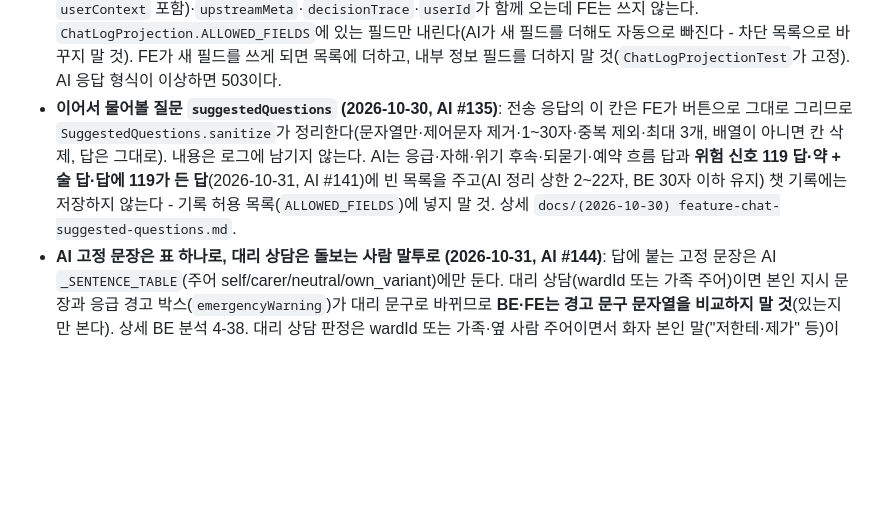
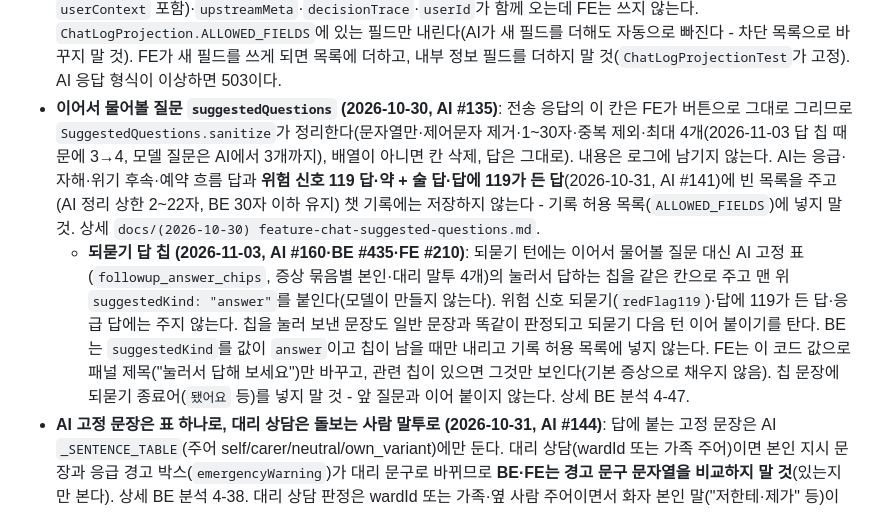
Before and after one commit to Dongyang-Mirae-University-software/SilverBridgeBe, a Markdown page: .claude/rules/policy-chat.md, the part around the change. GitHub-like rendering; blank space fills up the shorter version.

Commit message:
docs: 되묻기 답 칩(AI #160·BE #435·FE #210) 분석 4-47·챗 정책·점검 색인 기록
Co-Authored-By: Claude Opus 5.5 <noreply@anthropic.com>

```diff
--- a/.claude/rules/policy-chat.md
+++ b/.claude/rules/policy-chat.md
@@ -36,7 +36,8 @@ paths:
 - **불변 규칙 ⑤(키는 서버 안에서만)**: `X-API-Key` 헤더만, 리다이렉트 미추종, 키는 로그·응답에 남기지 않는다(영상 중계 ④와 같음). `AI_API_KEY`·`AI_HTTP_BASE_URL`을 공유한다.
 - **남의 기록 상세는 404**: AI가 없는 기록과 남의 기록을 구분하지 않아 `404 CHAT_LOG_NOT_FOUND`로 같게 답한다(`[CHAT-LOG-NOT-FOUND]` INFO, userId·chatId만). `[IDOR-ATTEMPT]` 403은 구분이 불가능해 쓰지 않는다.
 - **기록 응답은 허용 목록으로 거른다 (2026-10-07 점검 M-2)**: AI 기록에는 `contextJson`(요청 때 보낸 프로필 사본 `userContext` 포함)·`upstreamMeta`·`decisionTrace`·`userId`가 함께 오는데 FE는 쓰지 않는다. `ChatLogProjection.ALLOWED_FIELDS`에 있는 필드만 내린다(AI가 새 필드를 더해도 자동으로 빠진다 - 차단 목록으로 바꾸지 말 것). FE가 새 필드를 쓰게 되면 목록에 더하고, 내부 정보 필드를 더하지 말 것(`ChatLogProjectionTest`가 고정). AI 응답 형식이 이상하면 503이다.
-- **이어서 물어볼 질문 `suggestedQuestions` (2026-10-30, AI #135)**: 전송 응답의 이 칸은 FE가 버튼으로 그대로 그리므로 `SuggestedQuestions.sanitize`가 정리한다(문자열만·제어문자 제거·1~30자·중복 제외·최대 3개, 배열이 아니면 칸 삭제, 답은 그대로). 내용은 로그에 남기지 않는다. AI는 응급·자해·위기 후속·되묻기·예약 흐름 답과 **위험 신호 119 답·약 + 술 답·답에 119가 든 답**(2026-10-31, AI #141)에 빈 목록을 주고(AI 정리 상한 2~22자, BE 30자 이하 유지) 챗 기록에는 저장하지 않는다 - 기록 허용 목록(`ALLOWED_FIELDS`)에 넣지 말 것. 상세 `docs/(2026-10-30) feature-chat-suggested-questions.md`.
+- **이어서 물어볼 질문 `suggestedQuestions` (2026-10-30, AI #135)**: 전송 응답의 이 칸은 FE가 버튼으로 그대로 그리므로 `SuggestedQuestions.sanitize`가 정리한다(문자열만·제어문자 제거·1~30자·중복 제외·최대 4개(2026-11-03 답 칩 때문에 3→4, 모델 질문은 AI에서 3개까지), 배열이 아니면 칸 삭제, 답은 그대로). 내용은 로그에 남기지 않는다. AI는 응급·자해·위기 후속·예약 흐름 답과 **위험 신호 119 답·약 + 술 답·답에 119가 든 답**(2026-10-31, AI #141)에 빈 목록을 주고(AI 정리 상한 2~22자, BE 30자 이하 유지) 챗 기록에는 저장하지 않는다 - 기록 허용 목록(`ALLOWED_FIELDS`)에 넣지 말 것. 상세 `docs/(2026-10-30) feature-chat-suggested-questions.md`.
+  - **되묻기 답 칩 (2026-11-03, AI #160·BE #435·FE #210)**: 되묻기 턴에는 이어서 물어볼 질문 대신 AI 고정 표(`followup_answer_chips`, 증상 묶음별 본인·대리 말투 4개)의 눌러서 답하는 칩을 같은 칸으로 주고 맨 위 `suggestedKind: "answer"`를 붙인다(모델이 만들지 않는다). 위험 신호 되묻기(`redFlag119`)·답에 119가 든 답·응급 답에는 주지 않는다. 칩을 눌러 보낸 문장도 일반 문장과 똑같이 판정되고 되묻기 다음 턴 이어 붙이기를 탄다. BE는 `suggestedKind`를 값이 `answer`이고 칩이 남을 때만 내리고 기록 허용 목록에 넣지 않는다. FE는 이 코드 값으로 패널 제목("눌러서 답해 보세요")만 바꾸고, 관련 칩이 있으면 그것만 보인다(기본 증상으로 채우지 않음). 칩 문장에 되묻기 종료어(`됐어요` 등)를 넣지 말 것 - 앞 질문과 이어 붙이지 않는다. 상세 BE 분석 4-47.
 - **AI 고정 문장은 표 하나로, 대리 상담은 돌보는 사람 말투로 (2026-10-31, AI #144)**: 답에 붙는 고정 문장은 AI `_SENTENCE_TABLE`(주어 self/carer/neutral/own_variant)에만 둔다. 대리 상담(wardId 또는 가족 주어)이면 본인 지시 문장과 응급 경고 박스(`emergencyWarning`)가 대리 문구로 바뀌므로 **BE·FE는 경고 문구 문자열을 비교하지 말 것**(있는지만 본다). 상세 BE 분석 4-38. 대리 상담 판정은 wardId 또는 가족·옆 사람 주어이면서 화자 본인 말("저한테·제가" 등)이 없는 문장이고, 자해 응답의 가족용 선택은 이 규칙을 쓰지 않는다(2026-10-31, AI #146, 4-39). 자해 응답은 가족 주어(`about_family`)면 본문과 **경고 박스도 가족용**("가족분이 지금 위험해 보이면…"·"109는 가족도 24시간…")이고, 화자 주어(제가·내가 등, 할 일을 묻는 말 제외)가 있으면 본인용이다(2026-11-01, AI #156, 4-44).
 - **답 모양 `layout`·줄 머리 이모지 (2026-11-01, AI #151·BE #426·FE #203)**: AI는 모든 판정이 끝난 뒤 답을 `layout`(`headline`·`body` 4줄·`questions`·`homeCare`·`visitHospitalIf`)과 한 줄 한 문장 `reply`(줄마다 이모지)로 낸다. 이모지는 AI 후처리가 허용 목록 19개(`chat_keywords`)에서 문장 뜻으로 고르고(모델 프롬프트 무변경), 응급·자해·위기 답은 맨 위 🚨 119(109) 한 줄만이며 경고 박스는 한 문장씩 목록이다. **BE·FE는 이모지·문구를 판정 근거로 쓰지 말 것**(있는지만 본다) - AI도 판정은 이모지 전 문장으로 하고, 다음 턴 이력은 이모지를 지운 문장으로 만든다. 기록 허용 목록에 `layout`을 넣었다(답 문장만, 옛 기록은 `null`) - **하위 칸도 허용 목록이다**(`headline` 문자열·목록 4칸의 문자열 줄만, 모르는 하위 칸·객체가 아닌 값은 빠짐, 2026-11-01 점검 #428). AI는 모델이 문장 안에 쓴 이모지를 지운 뒤 줄 머리 이모지를 붙이고(한 줄 1개·응급 🚨만), 따옴표 안 낱말은 병원 문장 판단에서 뺀다(#154). FE는 줄 머리 이모지·카드 아이콘을 `aria-hidden`으로 감싼다(#204, 보이는 모양만). FE 규칙은 하나 - **layout이 있으면 layout으로, 없으면 reply로** 그린다(옛 AI·옛 기록·예약 흐름 답). 맨 위 칸 `homeCare`·`visitHospitalIf`·`possibleCauses`는 계속 빈 목록이다(옛 FE 중복 방지 - 채우려면 FE 렌더 규칙부터 바꿀 것). 상세 BE 분석 4-42·4-43.
 - **응급 행동 줄·되묻기 경계 (2026-11-02, AI #159)**: 반응·호흡이 없는 사람(의식 없음·불러도 반응 없음·숨을 안 쉼)이면 AI 응급 답에 가슴압박·AED 한 줄(`cardiac_arrest`)이 붙고 눕혀 두기·앉은 자세 줄은 빠진다. 알약 삼키기 질문의 "목에 걸려"는 숨·말 이상이 없으면 응급으로 보지 않는다. 위험 신호 낱말(숨·가슴 등)만 있는 짧은 말도 되묻기로 가되 답 끝은 위험 신호 119 한 줄이다(119 안내는 빠지지 않는다). BE·FE는 이 문장들을 판정 근거로 쓰지 말 것(문구 비교 금지 그대로). 상세 BE 분석 4-46.
```
Also changed, not shown: docs/(2026-10-20) analysis-ai-chat-reservation.md (+6 -0 lines), docs/audit-index.md (+1 -0 lines).
